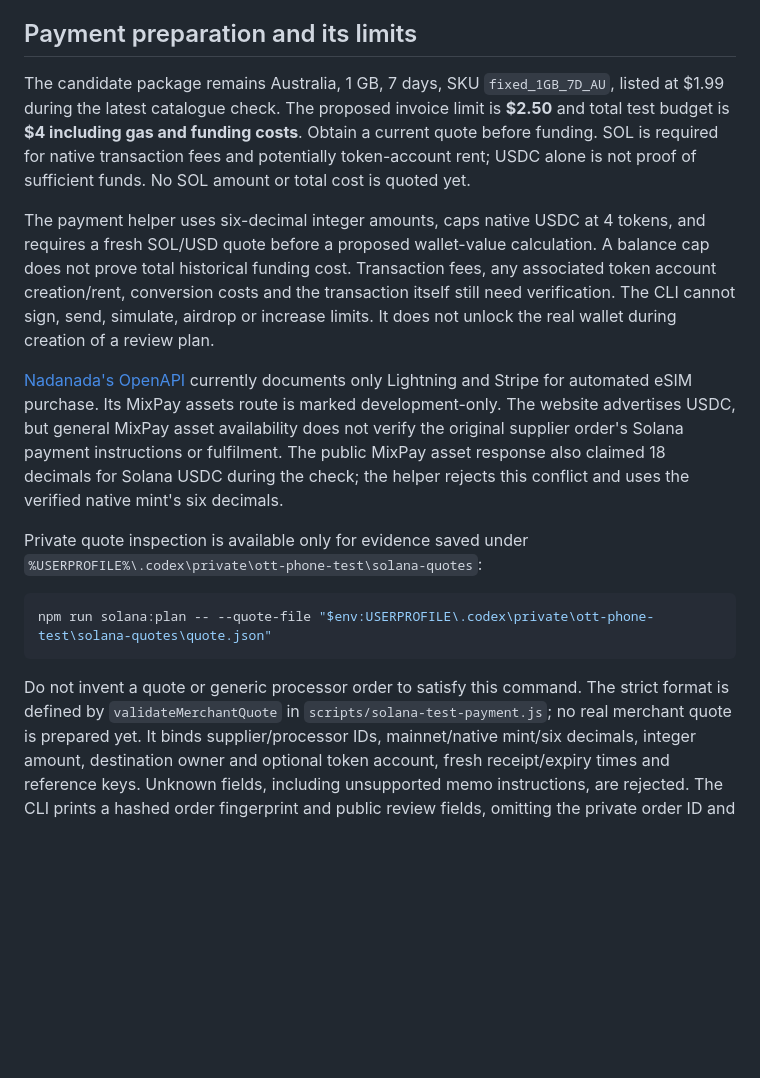
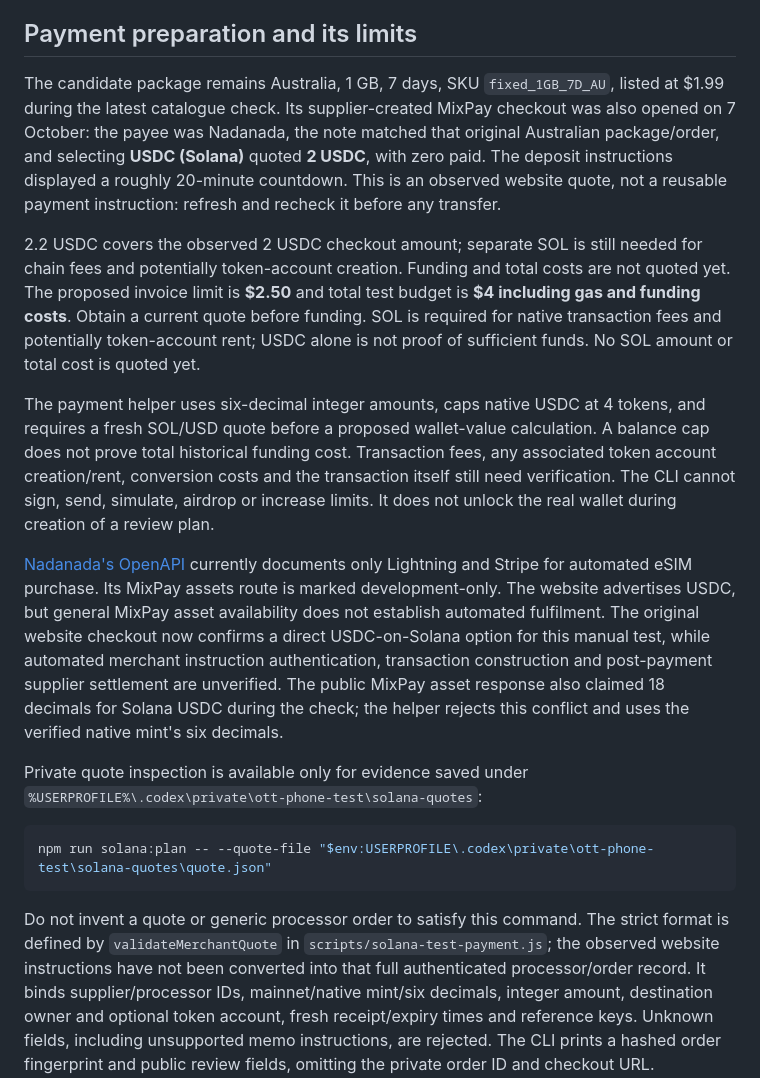
Before and after one commit to 13V/OTT, a Markdown page: docs/solana-test-wallet.md, the part around the change. GitHub-like rendering; blank space fills up the shorter version.

Commit message:
Record observed supplier USDC Solana checkout for the phone test

````diff
--- a/docs/solana-test-wallet.md
+++ b/docs/solana-test-wallet.md
@@ -43,7 +43,15 @@ previously shared in chat is exposed; this workflow does not reuse it.
 ## Payment preparation and its limits
 
 The candidate package remains Australia, 1 GB, 7 days, SKU `fixed_1GB_7D_AU`, listed at
-$1.99 during the latest catalogue check. The proposed invoice limit is **$2.50** and total
+$1.99 during the latest catalogue check. Its supplier-created MixPay checkout was also
+opened on 7 October: the payee was Nadanada, the note matched that original Australian
+package/order, and selecting **USDC (Solana)** quoted **2 USDC**, with zero paid. The
+deposit instructions displayed a roughly 20-minute countdown. This is an observed website
+quote, not a reusable payment instruction: refresh and recheck it before any transfer.
+
+2.2 USDC covers the observed 2 USDC checkout amount; separate SOL is still needed for
+chain fees and potentially token-account creation. Funding and total costs are not quoted
+yet. The proposed invoice limit is **$2.50** and total
 test budget is **$4 including gas and funding costs**. Obtain a current quote before
 funding. SOL is required for native transaction fees and potentially token-account rent;
 USDC alone is not proof of sufficient funds. No SOL amount or total cost is quoted yet.
@@ -58,7 +66,9 @@ real wallet during creation of a review plan.
 [Nadanada's OpenAPI](https://nadanada.me/api/v2/openapi.json) currently documents only
 Lightning and Stripe for automated eSIM purchase. Its MixPay assets route is marked
 development-only. The website advertises USDC, but general MixPay asset availability
-does not verify the original supplier order's Solana payment instructions or fulfilment.
+does not establish automated fulfilment. The original website checkout now confirms a
+direct USDC-on-Solana option for this manual test, while automated merchant instruction
+authentication, transaction construction and post-payment supplier settlement are unverified.
 The public MixPay asset response also claimed 18 decimals for Solana USDC during the
 check; the helper rejects this conflict and uses the verified native mint's six decimals.
 
@@ -70,8 +80,9 @@ npm run solana:plan -- --quote-file "$env:USERPROFILE\.codex\private\ott-phone-t
 ```
 
 Do not invent a quote or generic processor order to satisfy this command. The strict
-format is defined by `validateMerchantQuote` in `scripts/solana-test-payment.js`; no
-real merchant quote is prepared yet. It binds supplier/processor IDs, mainnet/native
+format is defined by `validateMerchantQuote` in `scripts/solana-test-payment.js`; the
+observed website instructions have not been converted into that full authenticated
+processor/order record. It binds supplier/processor IDs, mainnet/native
 mint/six decimals, integer amount, destination owner and optional token account, fresh
 receipt/expiry times and reference keys. Unknown fields, including unsupported memo
 instructions, are rejected. The CLI prints a hashed order fingerprint and public review
````
Also changed, not shown: docs/operator-phone-test.md (+5 -0 lines), docs/phone-test-quickstart.md (+3 -0 lines).
